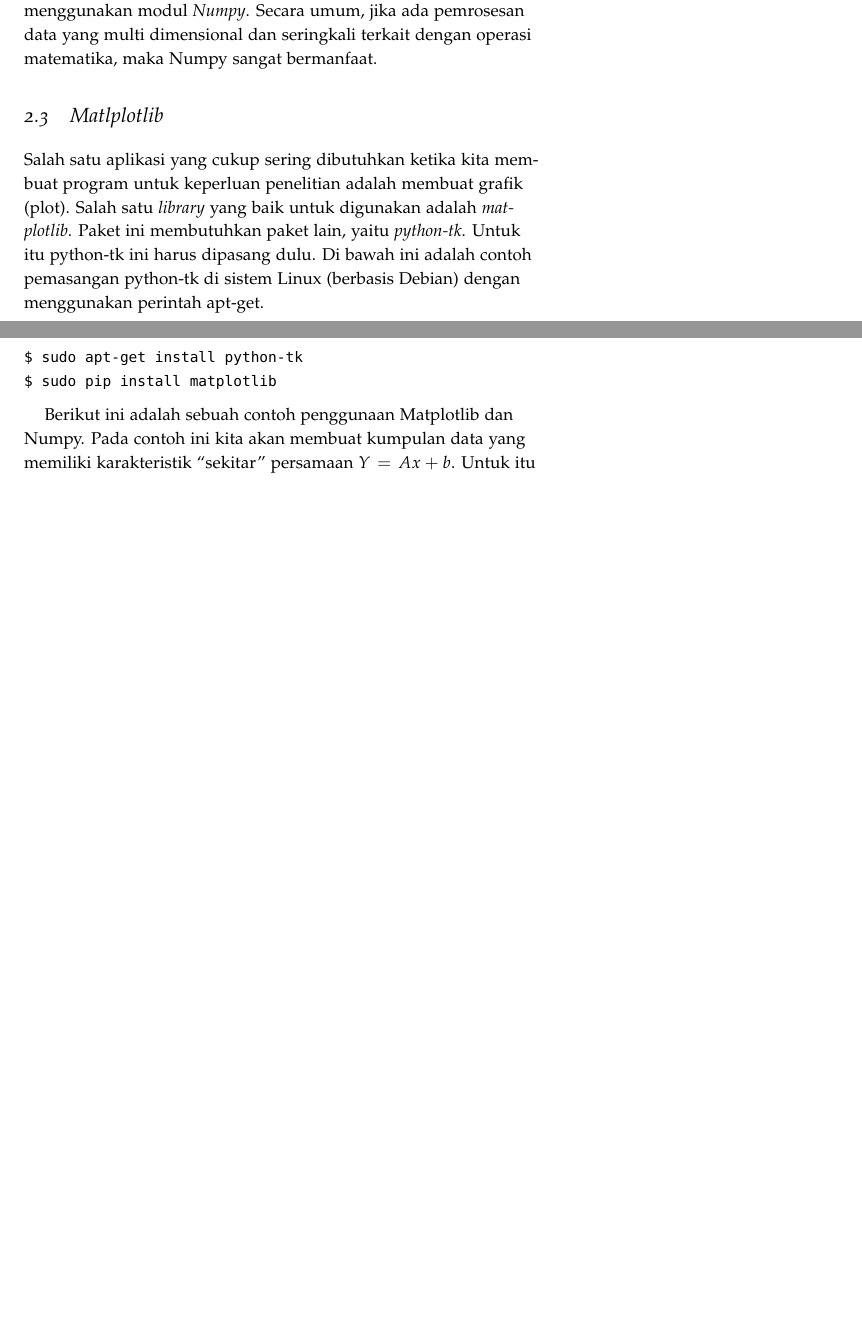
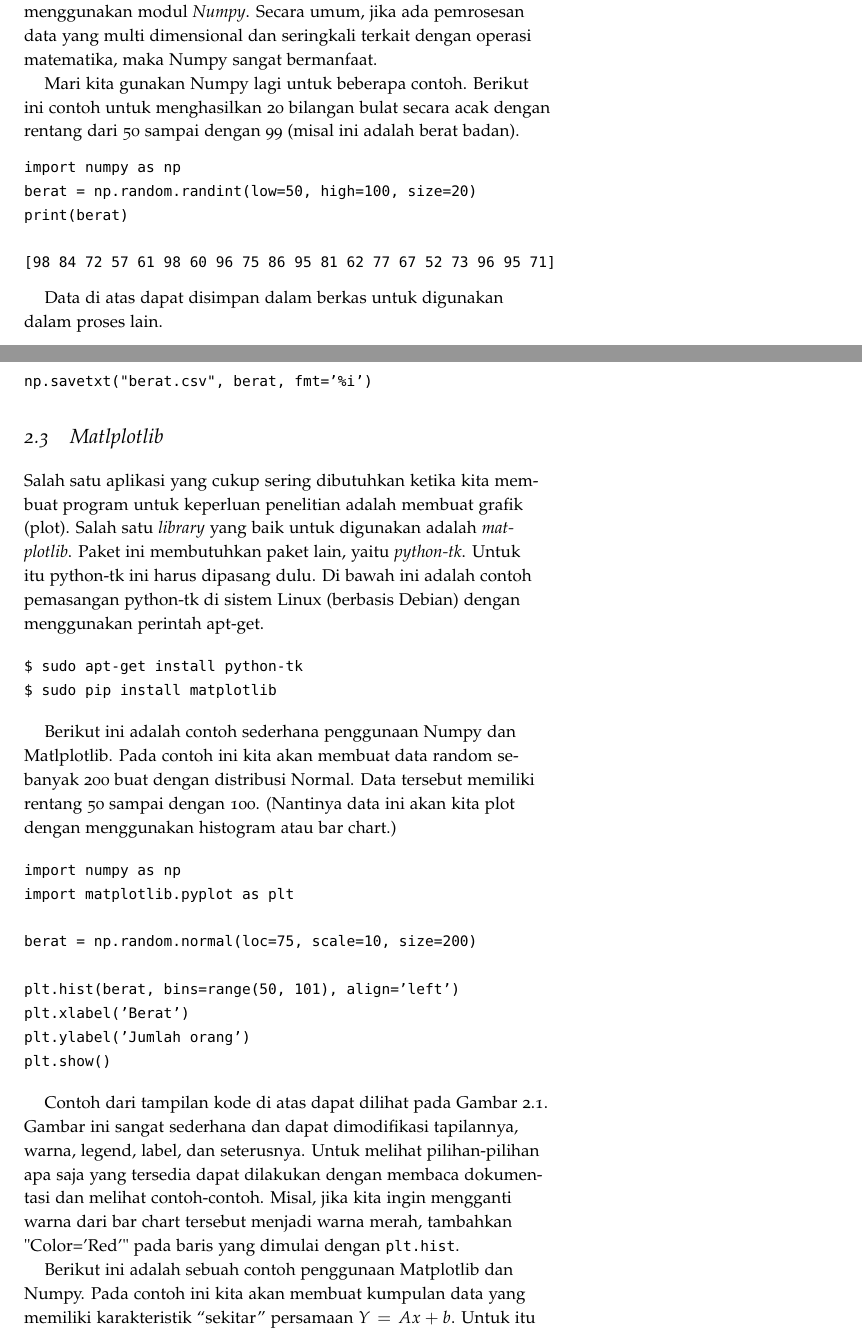
Before and after one commit to rahard/buku-python, a LaTeX book (python.tex, which reads advanced.tex): two parts of pages 25 and 26 of 41, joined at a grey line, cut so that both start at the same text, the shorter picture padded with empty space. The pictures show the PDF file python.pdf that the author committed with the source.

Commit message:
Tambah contoh-contoh List, Numpy, Matplotlib
Menambahkan banyak contoh-contoh kode.

```diff
--- a/advanced.tex
+++ b/advanced.tex
@@ -142,6 +142,25 @@ modul {\em Numpy}. Secara umum, jika ada pemrosesan data yang multi dimensional
 dan seringkali terkait dengan operasi matematika, maka Numpy
 sangat bermanfaat.
 
+Mari kita gunakan Numpy lagi untuk beberapa contoh.
+Berikut ini contoh untuk menghasilkan 20 bilangan bulat secara acak
+dengan rentang dari 50 sampai dengan 99 (misal ini adalah berat badan).
+
+\begin{verbatim}
+import numpy as np
+berat = np.random.randint(low=50, high=100, size=20)
+print(berat)
+
+[98 84 72 57 61 98 60 96 75 86 95 81 62 77 67 52 73 96 95 71]
+\end{verbatim}
+
+Data di atas dapat disimpan dalam berkas untuk digunakan dalam
+proses lain.
+\begin{verbatim}
+np.savetxt("berat.csv", berat, fmt='%i')
+\end{verbatim}
+
+
 \section{Matlplotlib}
 Salah satu aplikasi yang cukup sering dibutuhkan ketika kita membuat program
 untuk keperluan penelitian adalah membuat grafik (plot).
@@ -155,3 +174,20 @@ dengan menggunakan perintah apt-get.
 $ sudo apt-get install python-tk
 $ sudo pip install matplotlib
 \end{verbatim}
+
+Berikut ini adalah contoh sederhana penggunaan Numpy dan Matlplotlib.
+Pada contoh ini kita akan membuat data random sebanyak 200 buat
+dengan distribusi Normal. Data tersebut memiliki rentang 50 sampai dengan 100.
+(Nantinya data ini akan kita plot dengan menggunakan histogram atau bar chart.)
+
+\begin{verbatim}
+import numpy as np
+import matplotlib.pyplot as plt
+
+berat = np.random.normal(loc=75, scale=10, size=200)
+
+plt.hist(berat, bins=range(50, 101), align='left')
+plt.xlabel('Berat')
+plt.ylabel('Jumlah orang')
+plt.show()
+\end{verbatim}
@@ -158,3 +198,16 @@ $ sudo pip install matplotlib
+\label{fig:random-gausian}
+\end{figure}
+
+Contoh dari tampilan kode di atas dapat dilihat pada
+Gambar~\ref{fig:random-gausian}.
+Gambar ini sangat sederhana dan dapat dimodifikasi tapilannya,
+warna, legend, label, dan seterusnya.
+Untuk melihat pilihan-pilihan apa saja yang tersedia dapat dilakukan
+dengan membaca dokumentasi dan melihat contoh-contoh.
+Misal, jika kita ingin mengganti warna dari bar chart tersebut
+menjadi warna merah, tambahkan "Color='Red'" pada baris yang
+dimulai dengan {\tt plt.hist}.
+
 
 Berikut ini adalah sebuah contoh penggunaan Matplotlib dan Numpy. Pada contoh ini kita akan membuat kumpulan data yang memiliki karakteristik ``sekitar'' persamaan
 $Y = Ax + b$.
```
Also changed, not shown: pendahuluan.tex (+46 -1 lines), pengantar.tex (+2 -2 lines), graphics/matplotlib-gausian.png (added), python.pdf, advanced.tex (6 more changed lines), 5 other files.
